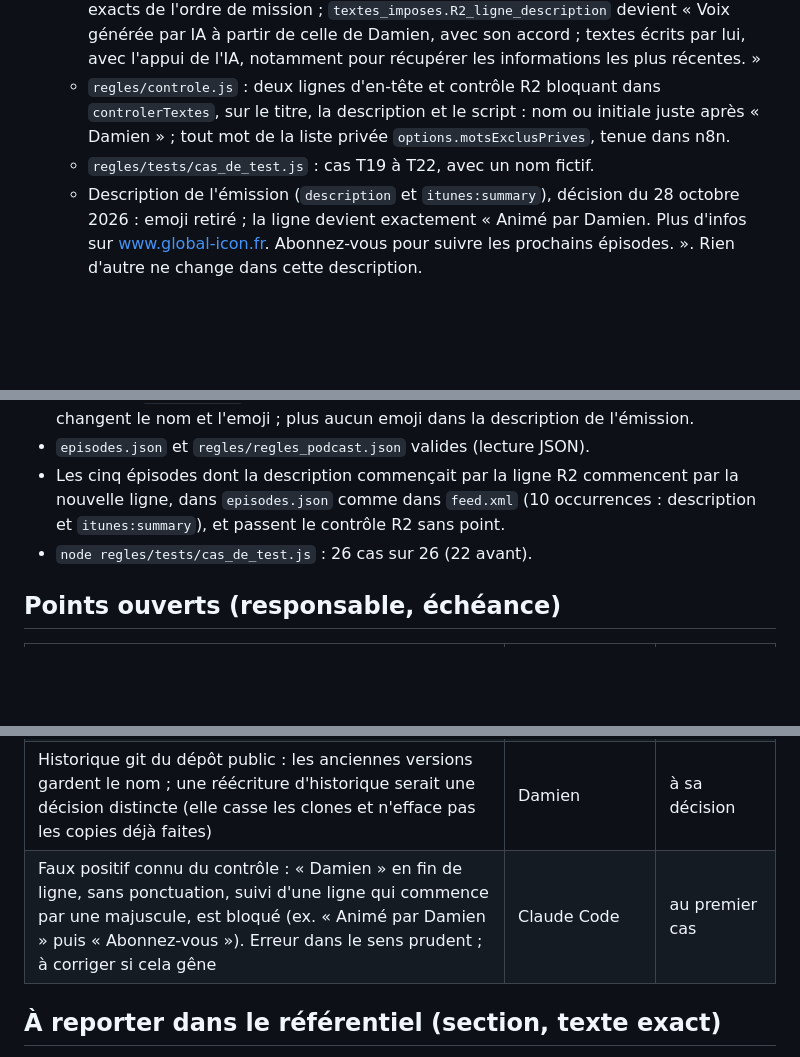
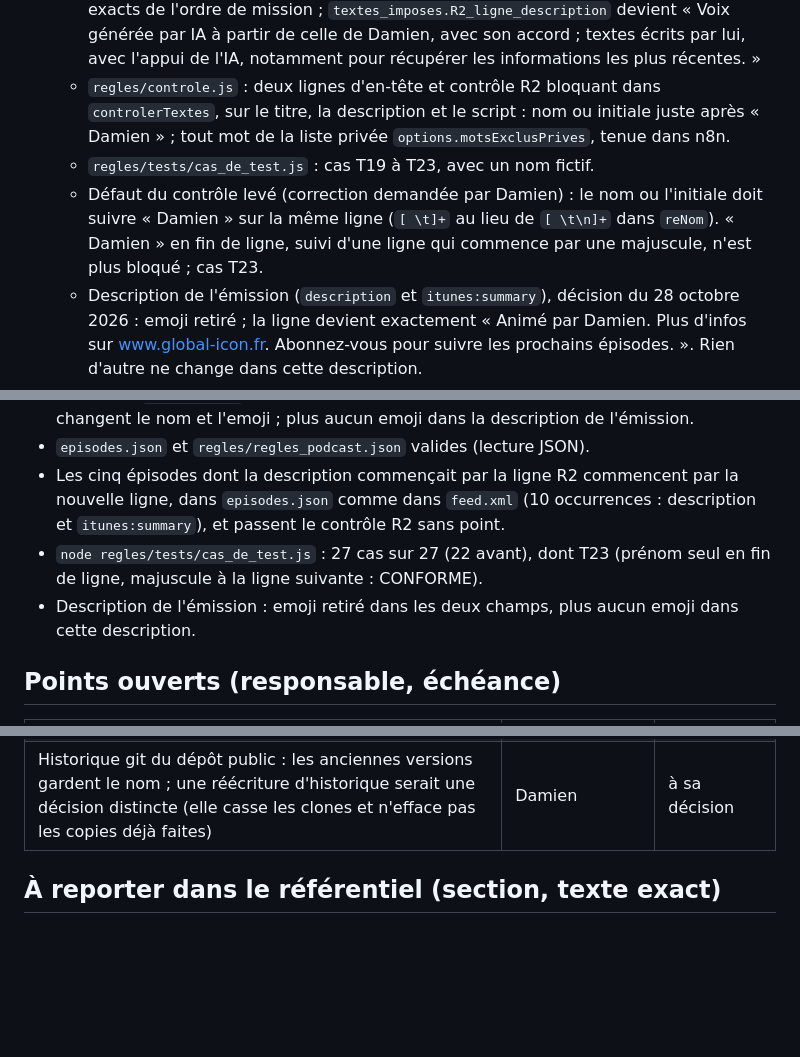
Before and after one commit to DamienGlobal/podcast-stepsup, a Markdown page: CR_2026-10-29_podcast-nom.md, 3 parts joined by grey strips. GitHub-like rendering; blank space fills up the shorter version.

Commit message:
Compte rendu du 29 octobre 2026 : défaut du contrôle levé, emoji retiré
Co-Authored-By: Claude Opus 5.5 <noreply@anthropic.com>
Claude-Session: https://claude.ai/code/session_01XfC4CZ4yfjWwGetnmK3pxQ

```diff
--- a/CR_2026-10-29_podcast-nom.md
+++ b/CR_2026-10-29_podcast-nom.md
@@ -18,7 +18,8 @@ Objet : retrait du nom de famille de Damien de tous les textes du podcast (prén
    - Nom complet remplacé par « Damien » dans les cinq fichiers ci-dessus (23 lignes).
    - `regles/regles_podcast.json` : `version` 2026-10-29 ; `source` et `regles.R2` aux textes exacts de l'ordre de mission ; `textes_imposes.R2_ligne_description` devient « Voix générée par IA à partir de celle de Damien, avec son accord ; textes écrits par lui, avec l'appui de l'IA, notamment pour récupérer les informations les plus récentes. »
    - `regles/controle.js` : deux lignes d'en-tête et contrôle R2 bloquant dans `controlerTextes`, sur le titre, la description et le script : nom ou initiale juste après « Damien » ; tout mot de la liste privée `options.motsExclusPrives`, tenue dans n8n.
-   - `regles/tests/cas_de_test.js` : cas T19 à T22, avec un nom fictif.
+   - `regles/tests/cas_de_test.js` : cas T19 à T23, avec un nom fictif.
+   - Défaut du contrôle levé (correction demandée par Damien) : le nom ou l'initiale doit suivre « Damien » sur la même ligne (`[ \t]+` au lieu de `[ \t\n]+` dans `reNom`). « Damien » en fin de ligne, suivi d'une ligne qui commence par une majuscule, n'est plus bloqué ; cas T23.
    - Description de l'émission (`description` et `itunes:summary`), décision du 28 octobre 2026 : emoji retiré ; la ligne devient exactement « Animé par Damien. Plus d'infos sur www.global-icon.fr. Abonnez-vous pour suivre les prochains épisodes. ». Rien d'autre ne change dans cette description.
 2. **Commit 2, « Podcast : adresse de contact sans nom »** : adresse remplacée par `admin@global-icon.fr` dans `feed.xml` (`itunes:owner`) et `index.html` (lien Contact). Commit séparé, que Damien peut écarter avant la fusion.
 
@@ -30,7 +31,8 @@ Non touchés : adresse et structure du flux, audio, images, `ANNONCE_FAITE` (tou
 - `feed.xml` bien formé (`xmllint`) ; le diff ne change que les 12 lignes qui portaient le nom et la ligne `itunes:owner`. Sur les deux lignes de la description de l'émission, seuls changent le nom et l'emoji ; plus aucun emoji dans la description de l'émission.
 - `episodes.json` et `regles/regles_podcast.json` valides (lecture JSON).
 - Les cinq épisodes dont la description commençait par la ligne R2 commencent par la nouvelle ligne, dans `episodes.json` comme dans `feed.xml` (10 occurrences : description et `itunes:summary`), et passent le contrôle R2 sans point.
-- `node regles/tests/cas_de_test.js` : 26 cas sur 26 (22 avant).
+- `node regles/tests/cas_de_test.js` : 27 cas sur 27 (22 avant), dont T23 (prénom seul en fin de ligne, majuscule à la ligne suivante : CONFORME).
+- Description de l'émission : emoji retiré dans les deux champs, plus aucun emoji dans cette description.
 
 ## Points ouverts (responsable, échéance)
 
@@ -43,7 +45,6 @@ Non touchés : adresse et structure du flux, audio, images, `ANNONCE_FAITE` (tou
 | Épisode du 29 octobre en attente de validation : à repasser avec la nouvelle ligne R2 avant toute approbation | Damien, Claude Code | avant validation |
 | Plateformes qui reprennent le flux (Spotify, Apple, Amazon, Deezer, YouTube) : vérifier la mise à jour des descriptions ; YouTube ne relit pas le flux pour les vidéos déjà publiées, à corriger à part si le nom y figure | Damien | après la fusion |
 | Historique git du dépôt public : les anciennes versions gardent le nom ; une réécriture d'historique serait une décision distincte (elle casse les clones et n'efface pas les copies déjà faites) | Damien | à sa décision |
-| Faux positif connu du contrôle : « Damien » en fin de ligne, sans ponctuation, suivi d'une ligne qui commence par une majuscule, est bloqué (ex. « Animé par Damien » puis « Abonnez-vous »). Erreur dans le sens prudent ; à corriger si cela gêne | Claude Code | au premier cas |
 
 ## À reporter dans le référentiel (section, texte exact)
 
```
